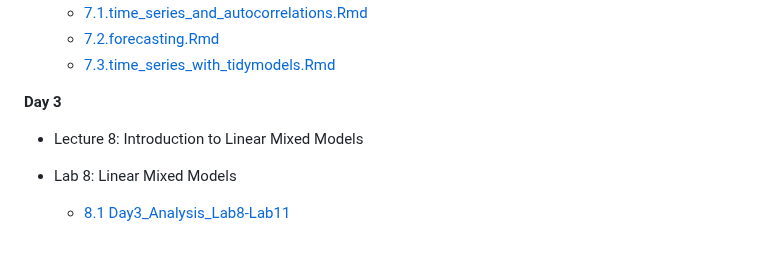
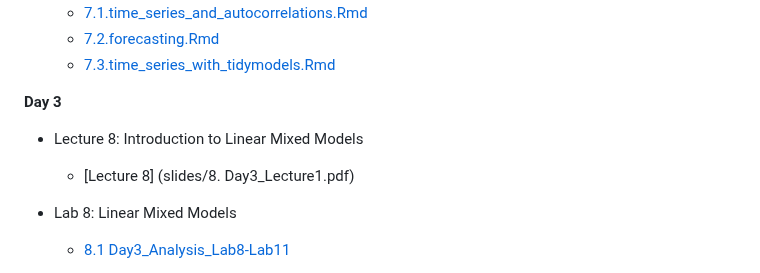
Before and after one commit to filippob/longitudinal_data_analysis, a Markdown page: README.md, the part around the change. GitHub-like rendering; blank space fills up the shorter version.

```diff
--- a/README.md
+++ b/README.md
@@ -49,6 +49,7 @@ As a general rule, we'll have a longer break (30 minutes) at about 17:00 and two
 **Day 3**
 
  - Lecture 8: Introduction to Linear Mixed Models
+   - [Lecture 8] (slides/8. Day3_Lecture1.pdf)
  - Lab 8: Linear Mixed Models
      - [8.1 Day3_Analysis_Lab8-Lab11](https://github.com/filippob/longitudinal_data_analysis/blob/main/day_3/Day3_lab8_start.Rmd)
 
```
